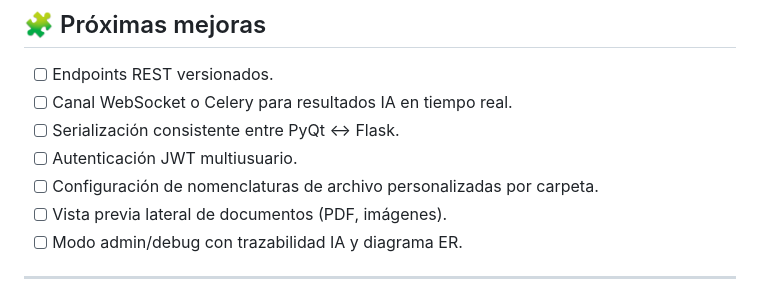
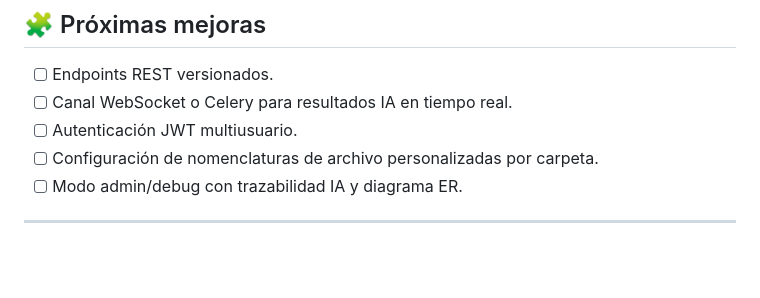
Before and after one commit to AlejandroMinguezz/FlaskServer, a Markdown page: README.md, the part around the change. GitHub-like rendering; blank space fills up the shorter version.

Commit message:
feat: update README

```diff
--- a/README.md
+++ b/README.md
@@ -190,10 +190,8 @@ STORAGE_PATH=../storage/files
 
 - [ ] Endpoints REST versionados.
 - [ ] Canal WebSocket o Celery para resultados IA en tiempo real.
-- [ ] Serialización consistente entre PyQt ↔ Flask.
 - [ ] Autenticación JWT multiusuario.
 - [ ] Configuración de nomenclaturas de archivo personalizadas por carpeta.
-- [ ] Vista previa lateral de documentos (PDF, imágenes).
 - [ ] Modo admin/debug con trazabilidad IA y diagrama ER.
 
 ---
```
